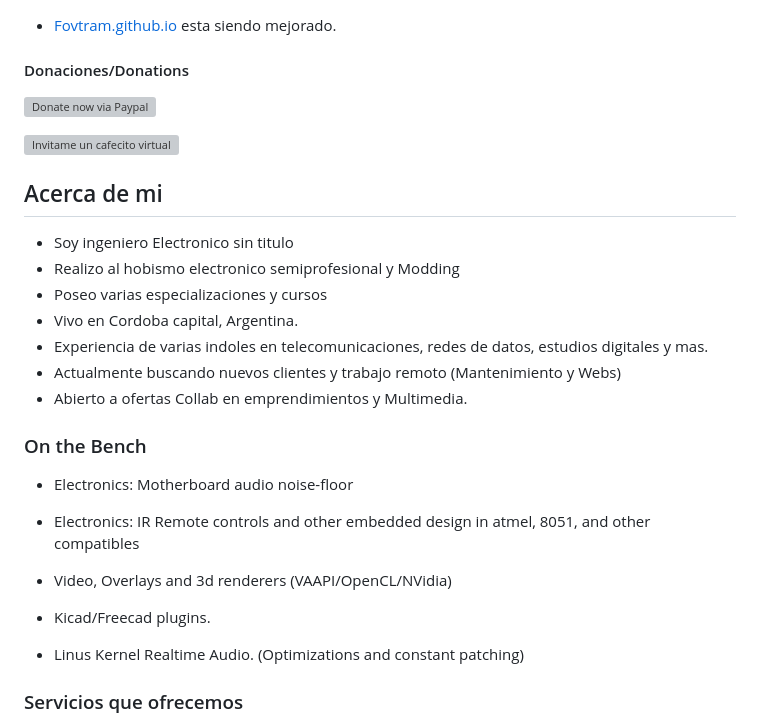
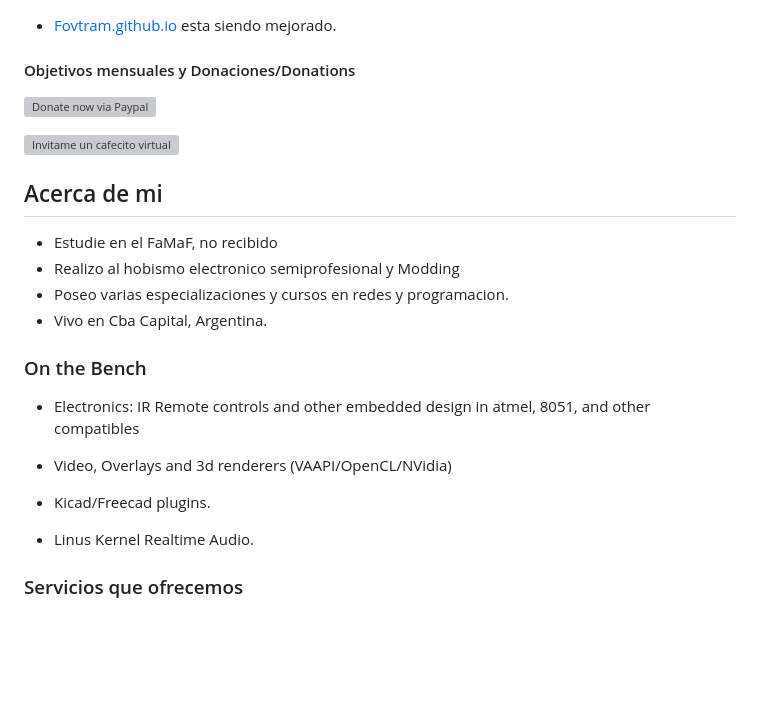
Before and after one commit to fovtran/fovtran.github.io, a Markdown page: README.md, the part around the change. Rendered like a GitHub page; blank space fills up the shorter version; grey boxes are pictures that could not be loaded.

Commit message:
Actualizar README.md

```diff
--- a/README.md
+++ b/README.md
@@ -1,7 +1,7 @@
 * [Fovtram.github.io](https://fovtran.github.io) esta siendo mejorado.
 
 
-#### Donaciones/Donations
+#### Objetivos mensuales y Donaciones/Donations
 
 [![Donate now via Paypal](https://www.paypalobjects.com/en_US/i/btn/btn_donate_LG.gif)](https://www.paypal.com/donate/?hosted_button_id=BX8G6VJ8RKNRY)
 
@@ -10,23 +10,20 @@
 
 ## Acerca de mi
 
-- Soy ingeniero Electronico sin titulo
+- Estudie en el FaMaF, no recibido
 - Realizo al hobismo electronico semiprofesional y Modding
-- Poseo varias especializaciones y cursos
-- Vivo en Cordoba capital, Argentina.
-- Experiencia de varias indoles en telecomunicaciones, redes de datos, estudios digitales y mas.
-- Actualmente buscando nuevos clientes y trabajo remoto (Mantenimiento y Webs)
-- Abierto a ofertas Collab en emprendimientos y Multimedia.
+- Poseo varias especializaciones y cursos en redes y programacion.
+- Vivo en Cba Capital, Argentina.
 
 
 ### On the Bench
 
-- Electronics: Motherboard audio noise-floor
+
 - Electronics: IR Remote controls and other embedded design in atmel, 8051, and other compatibles
 
 - Video, Overlays and 3d renderers (VAAPI/OpenCL/NVidia)
 - Kicad/Freecad plugins.
-- Linus Kernel Realtime Audio. (Optimizations and constant patching)
+- Linus Kernel Realtime Audio.
 
 
 ### Servicios que ofrecemos
```
